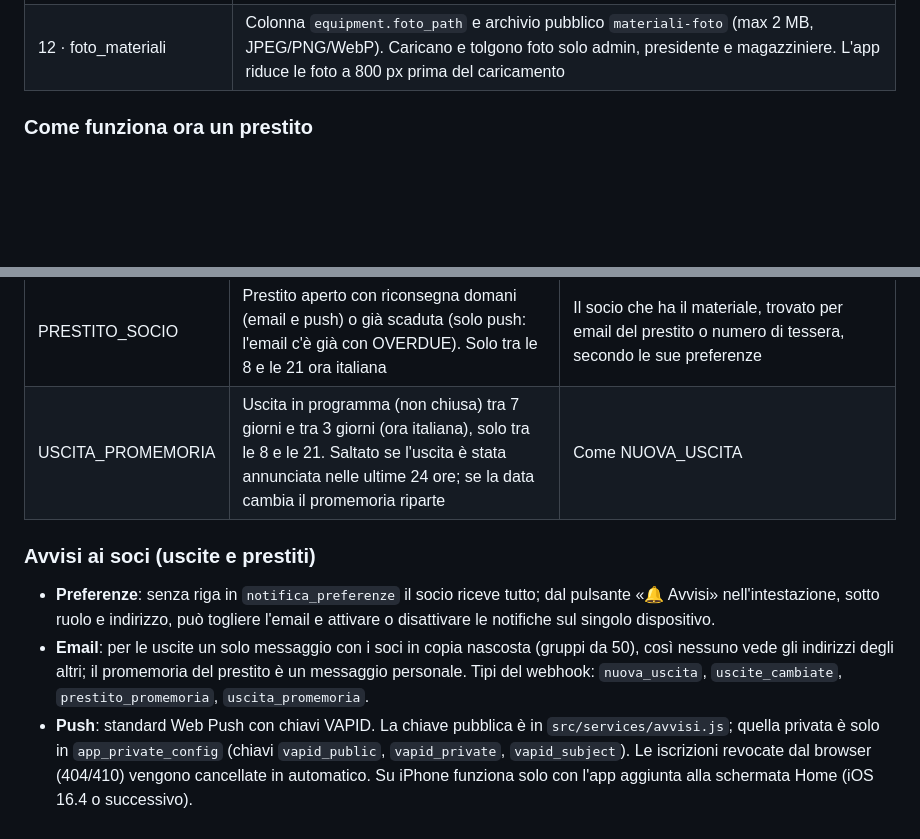
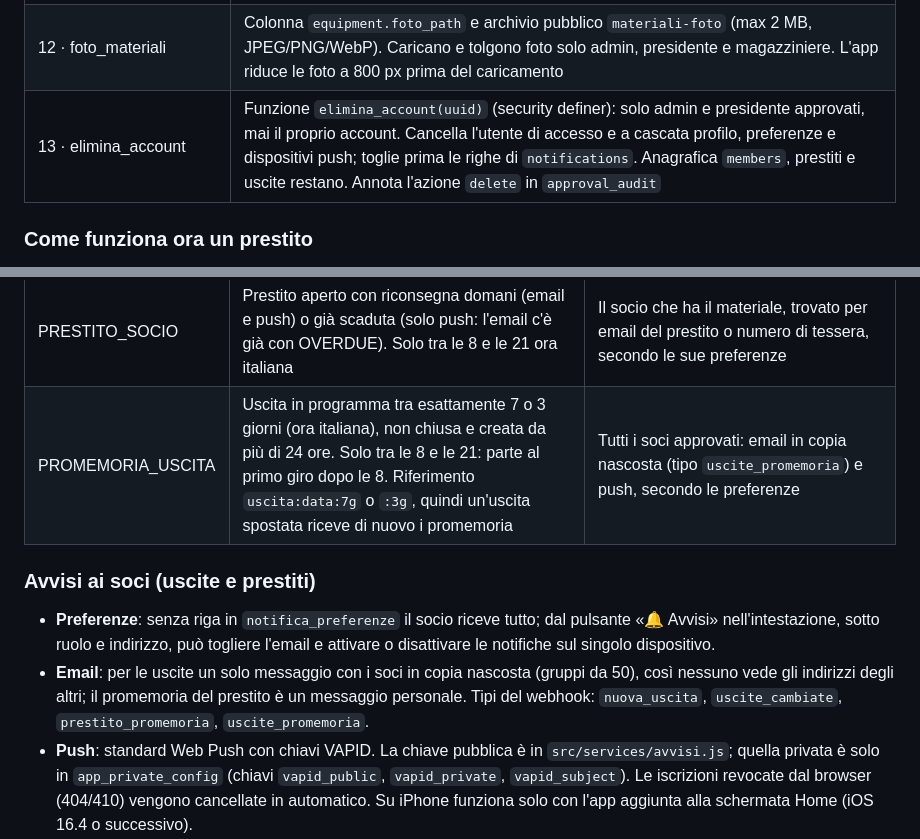
Before and after one commit to Stratos915/Speleo, a Markdown page: docs/TECNICO.md, 2 parts joined by grey strips. Drawn GitHub-style; blank space fills up the shorter version.

Commit message:
Docs: promemoria uscite ed eliminazione account
Co-Authored-By: Claude Opus 5.5 <noreply@anthropic.com>
Claude-Session: https://claude.ai/code/session_01VcTndTnvCSF6uWMT9zS4eM

```diff
--- a/docs/TECNICO.md
+++ b/docs/TECNICO.md
@@ -96,6 +96,7 @@ Lo schema si aggiorna con le migrazioni in `supabase/migrations/`, da eseguire i
 | 10 · avvisi_uscite_modificate | Tabella `uscite_modifiche` (leggibile solo dal job) e trigger `uscite_annota_modifica` su UPDATE/DELETE di `uscite`: annota i cambi di titolo, data, ora, luogo e tipo e le cancellazioni. Il trigger non blocca mai il salvataggio: un errore diventa solo un warning nel log |
 | 11 · avvisi_soci_pg_cron | Estensione `pg_net`, token casuale `cron_soci_token` in `app_private_config` e job pg_cron `avvisi-soci` ogni 10 minuti che chiama la Edge Function `notification-cron?gruppo=soci` |
 | 12 · foto_materiali | Colonna `equipment.foto_path` e archivio pubblico `materiali-foto` (max 2 MB, JPEG/PNG/WebP). Caricano e tolgono foto solo admin, presidente e magazziniere. L'app riduce le foto a 800 px prima del caricamento |
+| 13 · elimina_account | Funzione `elimina_account(uuid)` (security definer): solo admin e presidente approvati, mai il proprio account. Cancella l'utente di accesso e a cascata profilo, preferenze e dispositivi push; toglie prima le righe di `notifications`. Anagrafica `members`, prestiti e uscite restano. Annota l'azione `delete` in `approval_audit` |
 
 ### Come funziona ora un prestito
 
@@ -155,12 +156,12 @@ I due percorsi possono sovrapporsi: l'indice univoco su `(kind, ref_id)` impedis
 | NUOVA_USCITA | Uscita creata nelle ultime 6 ore con data da oggi in avanti | Tutti i soci approvati: email in copia nascosta e notifica push sui dispositivi iscritti, secondo le preferenze di ciascuno |
 | USCITA_CAMBIATA | Uscita in programma modificata (titolo, data, ora, luogo, tipo) o eliminata. Le modifiche più recenti di 10 minuti aspettano il giro dopo, così più salvataggi di fila diventano un avviso solo | Come NUOVA_USCITA. Saltati: uscite passate o chiuse, uscite il cui annuncio non è ancora partito o è partito dopo la modifica, cambi che tornano al valore di partenza |
 | PRESTITO_SOCIO | Prestito aperto con riconsegna domani (email e push) o già scaduta (solo push: l'email c'è già con OVERDUE). Solo tra le 8 e le 21 ora italiana | Il socio che ha il materiale, trovato per email del prestito o numero di tessera, secondo le sue preferenze |
-| USCITA_PROMEMORIA | Uscita in programma (non chiusa) tra 7 giorni e tra 3 giorni (ora italiana), solo tra le 8 e le 21. Saltato se l'uscita è stata annunciata nelle ultime 24 ore; se la data cambia il promemoria riparte | Come NUOVA_USCITA |
+| PROMEMORIA_USCITA | Uscita in programma tra esattamente 7 o 3 giorni (ora italiana), non chiusa e creata da più di 24 ore. Solo tra le 8 e le 21: parte al primo giro dopo le 8. Riferimento `uscita:data:7g` o `:3g`, quindi un'uscita spostata riceve di nuovo i promemoria | Tutti i soci approvati: email in copia nascosta (tipo `uscite_promemoria`) e push, secondo le preferenze |
 
 ### Avvisi ai soci (uscite e prestiti)
 
 - **Preferenze**: senza riga in `notifica_preferenze` il socio riceve tutto; dal pulsante «🔔 Avvisi» nell'intestazione, sotto ruolo e indirizzo, può togliere l'email e attivare o disattivare le notifiche sul singolo dispositivo.
-- **Email**: per le uscite un solo messaggio con i soci in copia nascosta (gruppi da 50), così nessuno vede gli indirizzi degli altri; il promemoria del prestito è un messaggio personale. Tipi del webhook: `nuova_uscita`, `uscite_cambiate`, `prestito_promemoria`, `uscita_promemoria`.
+- **Email**: per le uscite un solo messaggio con i soci in copia nascosta (gruppi da 50), così nessuno vede gli indirizzi degli altri; il promemoria del prestito è un messaggio personale. Tipi del webhook: `nuova_uscita`, `uscite_cambiate`, `prestito_promemoria`, `uscite_promemoria`.
 - **Push**: standard Web Push con chiavi VAPID. La chiave pubblica è in `src/services/avvisi.js`; quella privata è solo in `app_private_config` (chiavi `vapid_public`, `vapid_private`, `vapid_subject`). Le iscrizioni revocate dal browser (404/410) vengono cancellate in automatico. Su iPhone funziona solo con l'app aggiunta alla schermata Home (iOS 16.4 o successivo).
 - **Modalità di prova**: se in `app_private_config` c'è la chiave `avvisi_uscite_solo_a`, email e push di NUOVA_USCITA, USCITA_CAMBIATA e PRESTITO_SOCIO vanno solo al profilo con quell'indirizzo (i promemoria degli altri soci restano in attesa). Per passare a tutti i soci basta cancellarla:
 
```
Also changed, not shown: other parts of docs/TECNICO.md (+1 -1 lines), docs/MANUALE_SOCI.md (+4 -2 lines).
